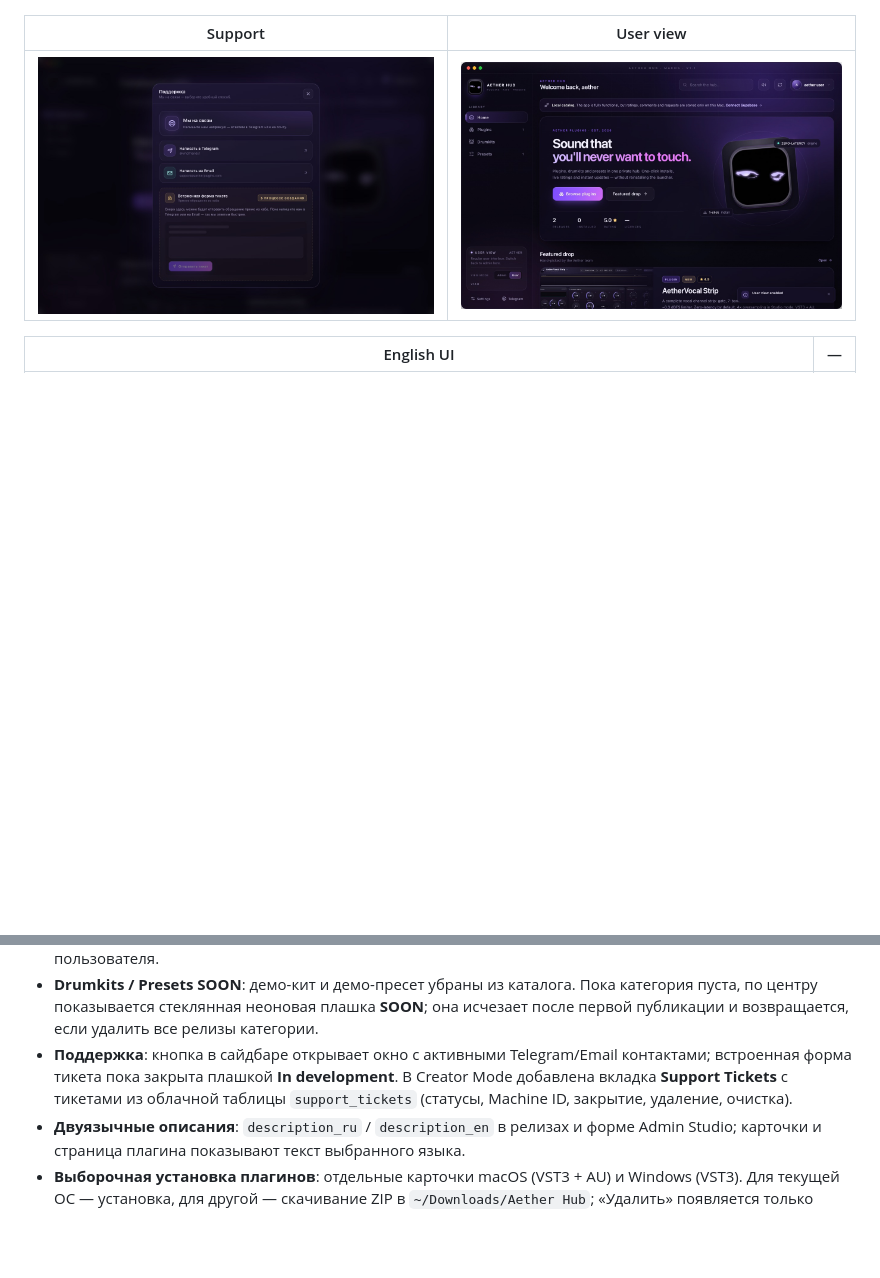
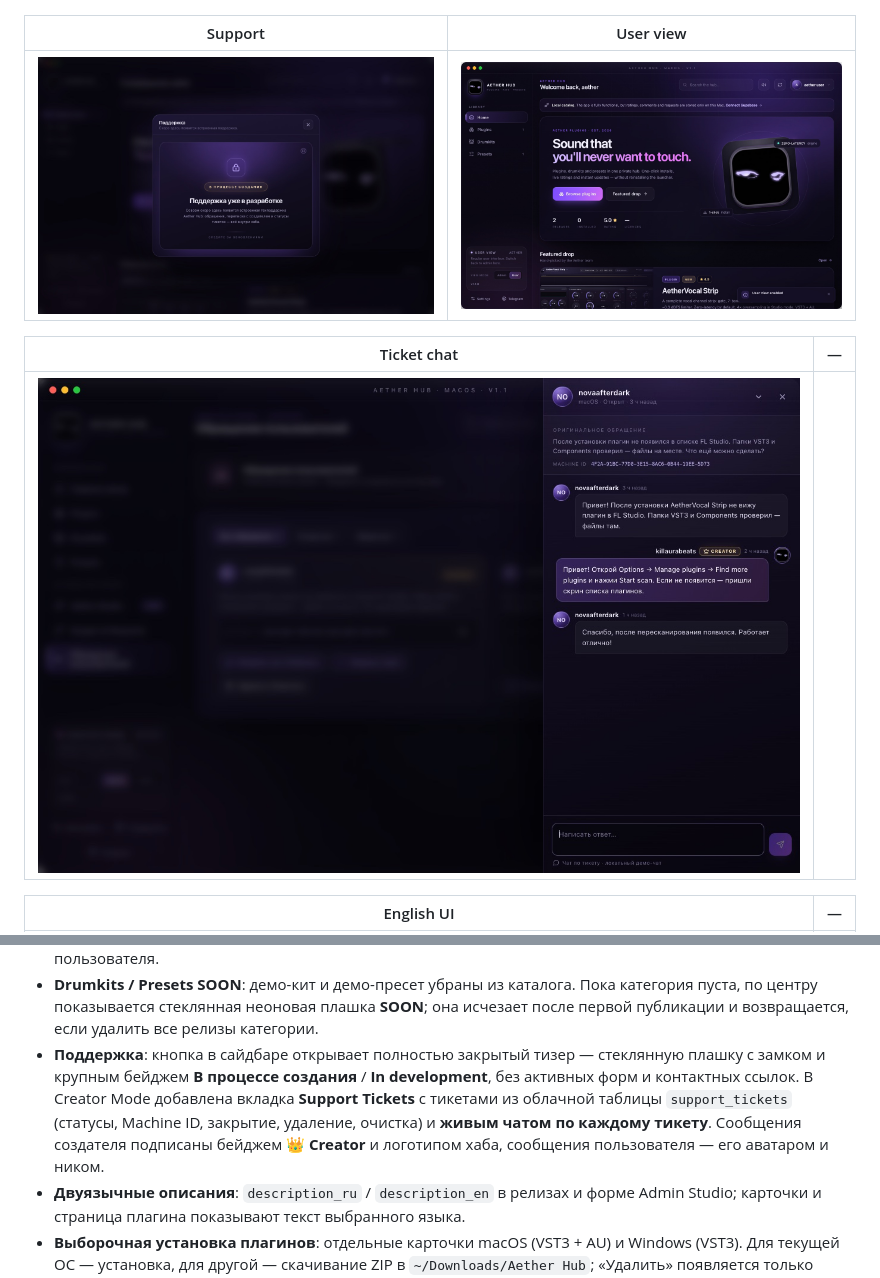
Before and after one commit to killaurabeats/aether-hub, a Markdown page: README.md, 2 parts joined by grey strips. GitHub-like rendering; pictures changed too: docs/chat.jpg (added), docs/support.jpg; blank space fills up the shorter version.

Commit message:
Aether Hub v1.1: locked support teaser and per-ticket creator chat

```diff
--- a/README.md
+++ b/README.md
@@ -27,6 +27,10 @@ Tauri 2 (Rust) + React 18 + TypeScript + Framer Motion, с полностью р
 | Support | User view |
 |---|---|
 | ![Support](docs/support.jpg) | ![User view](docs/user-view.jpg) |
+
+| Ticket chat | — |
+|---|---|
+| ![Chat](docs/chat.jpg) | |
 
 | English UI | — |
 |---|---|
@@ -72,10 +76,13 @@ Tauri 2 (Rust) + React 18 + TypeScript + Framer Motion, с полностью р
   Пока категория пуста, по центру показывается стеклянная неоновая плашка
   **SOON**; она исчезает после первой публикации и возвращается, если удалить
   все релизы категории.
-- **Поддержка**: кнопка в сайдбаре открывает окно с активными Telegram/Email
-  контактами; встроенная форма тикета пока закрыта плашкой **In development**.
+- **Поддержка**: кнопка в сайдбаре открывает полностью закрытый тизер —
+  стеклянную плашку с замком и крупным бейджем **В процессе создания** /
+  **In development**, без активных форм и контактных ссылок.
   В Creator Mode добавлена вкладка **Support Tickets** с тикетами из облачной
-  таблицы `support_tickets` (статусы, Machine ID, закрытие, удаление, очистка).
+  таблицы `support_tickets` (статусы, Machine ID, закрытие, удаление, очистка)
+  и **живым чатом по каждому тикету**. Сообщения создателя подписаны бейджем
+  **👑 Creator** и логотипом хаба, сообщения пользователя — его аватаром и ником.
 - **Двуязычные описания**: `description_ru` / `description_en` в релизах и
   форме Admin Studio; карточки и страница плагина показывают текст выбранного
   языка.
```
Also changed, not shown: docs/CLOUD_SETUP.md (+4 -0 lines), 9 other files.
